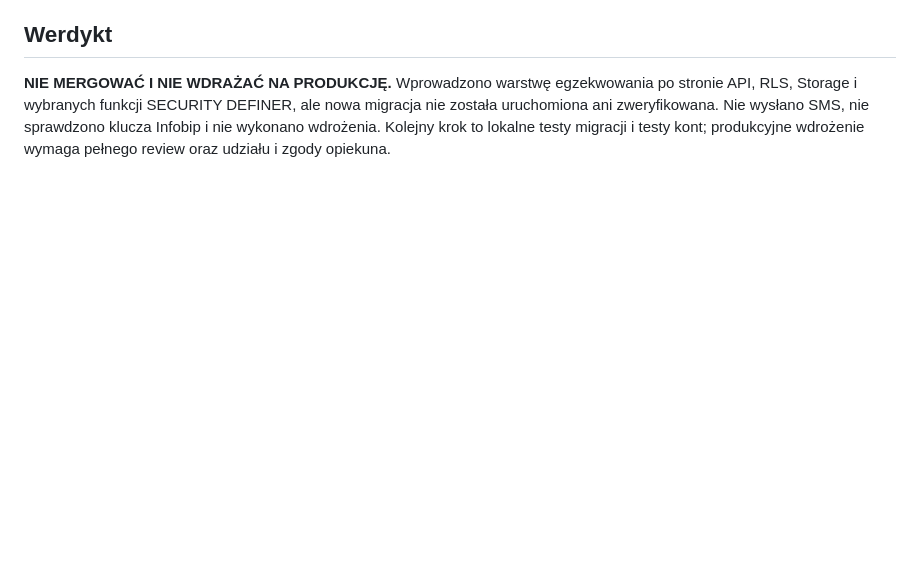
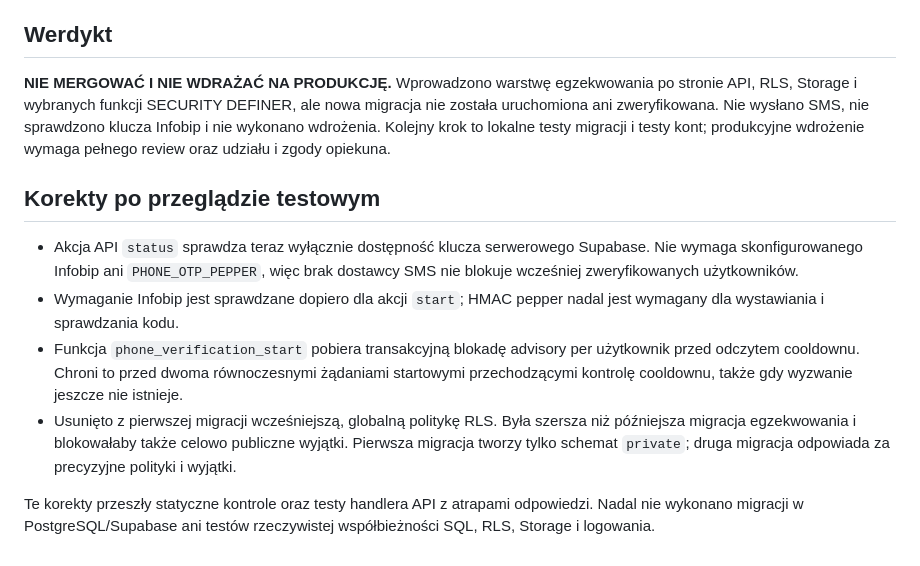
Before and after one commit to sacharwiczkrystian-spec/wspomnienia-Roza-Krystian, a Markdown page: docs/phone-verification-audit.md, the part around the change. Drawn GitHub-style; blank space fills up the shorter version.

Commit message:
Document OTP configuration and concurrency fixes

```diff
--- a/docs/phone-verification-audit.md
+++ b/docs/phone-verification-audit.md
@@ -56,3 +56,13 @@ Przejrzano gałąź `feature/infobip-phone-verification`, w tym:
 ## Werdykt
 
 **NIE MERGOWAĆ I NIE WDRAŻAĆ NA PRODUKCJĘ.** Wprowadzono warstwę egzekwowania po stronie API, RLS, Storage i wybranych funkcji SECURITY DEFINER, ale nowa migracja nie została uruchomiona ani zweryfikowana. Nie wysłano SMS, nie sprawdzono klucza Infobip i nie wykonano wdrożenia. Kolejny krok to lokalne testy migracji i testy kont; produkcyjne wdrożenie wymaga pełnego review oraz udziału i zgody opiekuna.
+
+
+## Korekty po przeglądzie testowym
+
+- Akcja API `status` sprawdza teraz wyłącznie dostępność klucza serwerowego Supabase. Nie wymaga skonfigurowanego Infobip ani `PHONE_OTP_PEPPER`, więc brak dostawcy SMS nie blokuje wcześniej zweryfikowanych użytkowników.
+- Wymaganie Infobip jest sprawdzane dopiero dla akcji `start`; HMAC pepper nadal jest wymagany dla wystawiania i sprawdzania kodu.
+- Funkcja `phone_verification_start` pobiera transakcyjną blokadę advisory per użytkownik przed odczytem cooldownu. Chroni to przed dwoma równoczesnymi żądaniami startowymi przechodzącymi kontrolę cooldownu, także gdy wyzwanie jeszcze nie istnieje.
+- Usunięto z pierwszej migracji wcześniejszą, globalną politykę RLS. Była szersza niż późniejsza migracja egzekwowania i blokowałaby także celowo publiczne wyjątki. Pierwsza migracja tworzy tylko schemat `private`; druga migracja odpowiada za precyzyjne polityki i wyjątki.
+
+Te korekty przeszły statyczne kontrole oraz testy handlera API z atrapami odpowiedzi. Nadal nie wykonano migracji w PostgreSQL/Supabase ani testów rzeczywistej współbieżności SQL, RLS, Storage i logowania.
```
